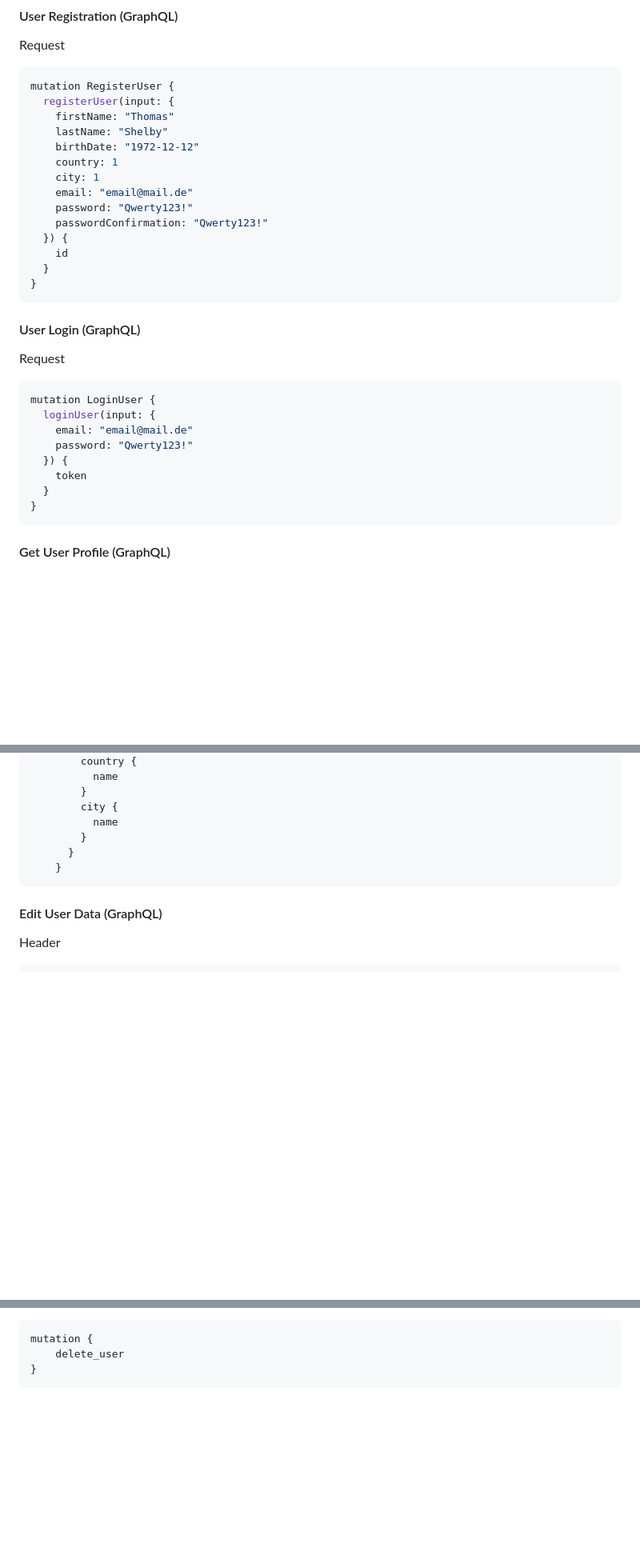
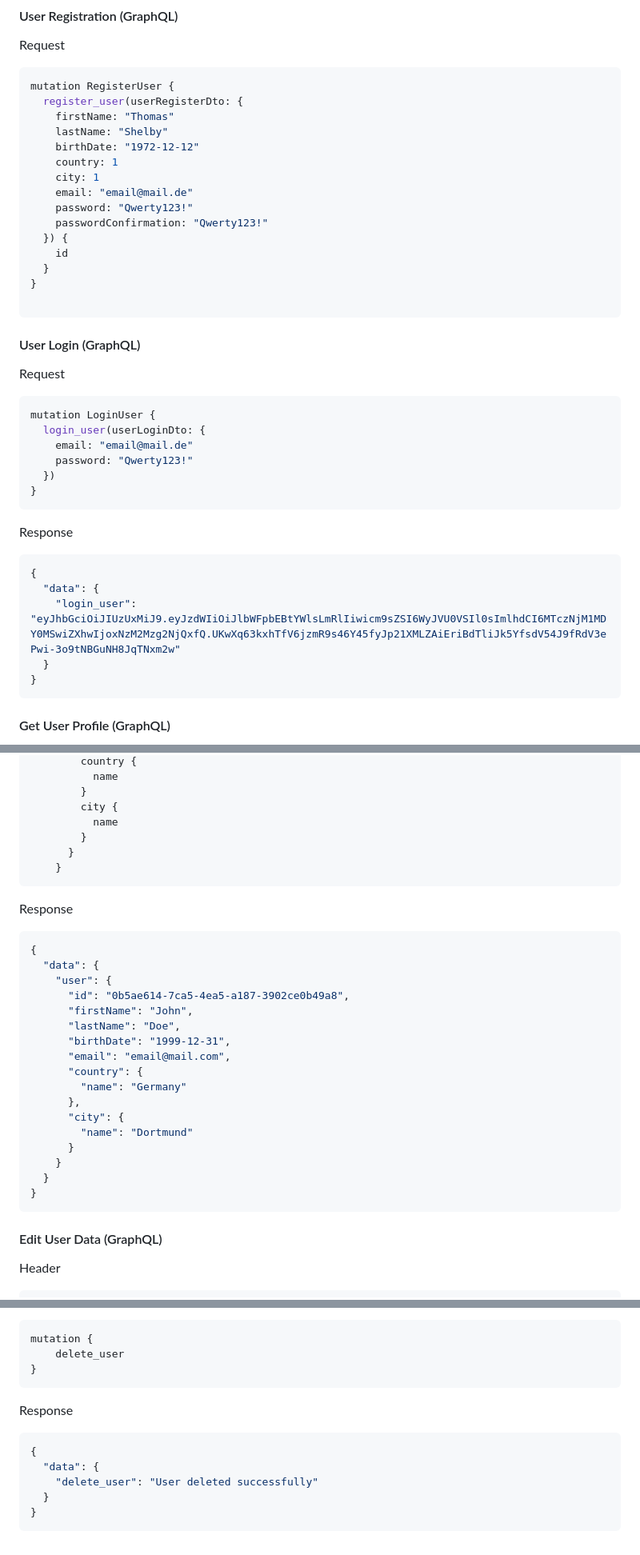
Before and after one commit to amilbek/reservelt, a Markdown page: README.md, 3 parts joined by grey strips. Shown at 80% size. Drawn GitHub-style; blank space fills up the shorter version.

````diff
--- a/README.md
+++ b/README.md
@@ -415,7 +415,7 @@ API - /graphql
 Request
 ```bash
 mutation RegisterUser {
-  registerUser(input: {
+  register_user(userRegisterDto: {
     firstName: "Thomas"
     lastName: "Shelby"
     birthDate: "1972-12-12"
@@ -428,6 +428,7 @@ mutation RegisterUser {
     id
   }
 }
+
 ```
 
 #### User Login (GraphQL)
@@ -435,11 +436,18 @@ mutation RegisterUser {
 Request
 ```bash
 mutation LoginUser {
-  loginUser(input: {
+  login_user(userLoginDto: {
     email: "email@mail.de"
     password: "Qwerty123!"
-  }) {
-    token
+  })
+}
+```
+
+Response
+```bash
+{
+  "data": {
+    "login_user": "eyJhbGciOiJIUzUxMiJ9.eyJzdWIiOiJlbWFpbEBtYWlsLmRlIiwicm9sZSI6WyJVU0VSIl0sImlhdCI6MTczNjM1MDY0MSwiZXhwIjoxNzM2Mzg2NjQxfQ.UKwXq63kxhTfV6jzmR9s46Y45fyJp21XMLZAiEriBdTliJk5YfsdV54J9fRdV3ePwi-3o9tNBGuNH8JqTNxm2w"
   }
 }
 ```
@@ -472,6 +480,27 @@ query {
     }
 ```
 
+Response
+```bash
+{
+  "data": {
+    "user": {
+      "id": "0b5ae614-7ca5-4ea5-a187-3902ce0b49a8",
+      "firstName": "John",
+      "lastName": "Doe",
+      "birthDate": "1999-12-31",
+      "email": "email@mail.com",
+      "country": {
+        "name": "Germany"
+      },
+      "city": {
+        "name": "Dortmund"
+      }
+    }
+  }
+}
+```
+
 #### Edit User Data (GraphQL)
 
 Header
@@ -533,3 +569,12 @@ mutation {
     delete_user
 }
 ```
+
+Response
+```bash
+{
+  "data": {
+    "delete_user": "User deleted successfully"
+  }
+}
+```
````
Also changed, not shown: other parts of README.md (+12 -5 lines).
